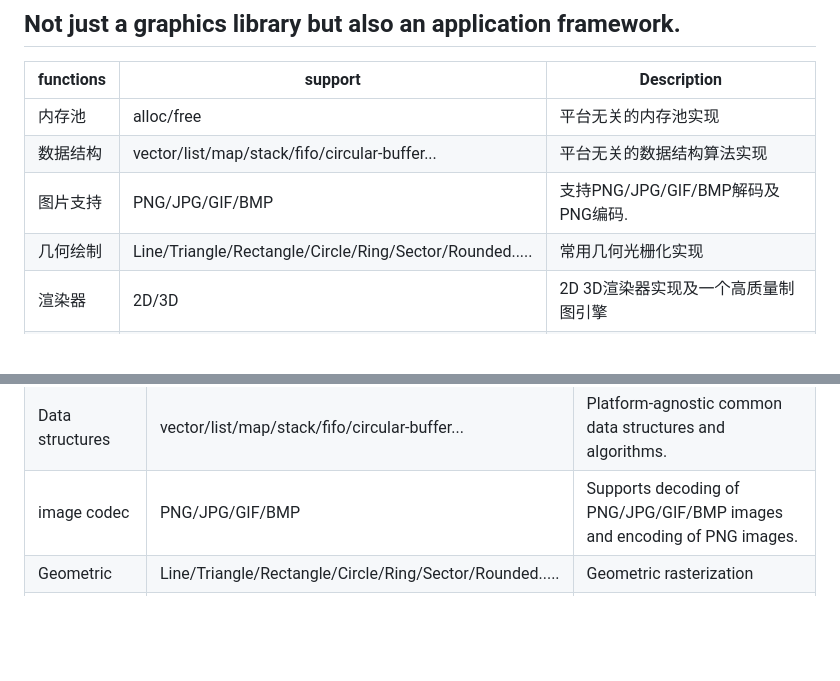
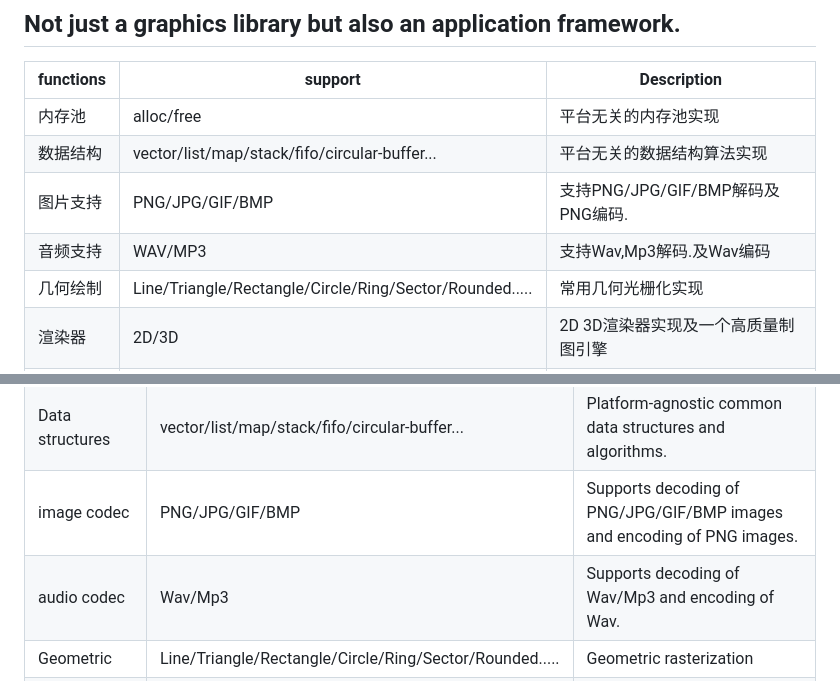
Before and after one commit to matrixcascade/PainterEngine, a Markdown page: README.md, 2 parts joined by grey strips. Drawn GitHub-style; blank space fills up the shorter version.

```diff
--- a/README.md
+++ b/README.md
@@ -87,6 +87,7 @@ You can now use your IDE to compile PainterEngine with these steps. PainterEngin
 | 内存池                 | alloc/free                                                   | 平台无关的内存池实现                              |
 | 数据结构               | vector/list/map/stack/fifo/circular-buffer...                | 平台无关的数据结构算法实现                          |
 | 图片支持               | PNG/JPG/GIF/BMP                                              | 支持PNG/JPG/GIF/BMP解码及PNG编码.           |
+| 音频支持               | WAV/MP3                                              | 支持Wav,Mp3解码.及Wav编码|
 | 几何绘制               | Line/Triangle/Rectangle/Circle/Ring/Sector/Rounded.....      | 常用几何光栅化实现                                                                 |
 | 渲染器                | 2D/3D                                                        | 2D 3D渲染器实现及一个高质量制图引擎                                                 |
 | 动画                  | 2dx/live2D                                                   | 2D 动画和一个类Live2D 骨骼动画系统                                                  |
@@ -107,6 +108,7 @@ You can now use your IDE to compile PainterEngine with these steps. PainterEngin
 | memorypool            | alloc/free                                                   | Platform-agnostic memory management implementation.                               |
 | Data structures       | vector/list/map/stack/fifo/circular-buffer...                | Platform-agnostic common data structures and algorithms.                          |
 | image codec           | PNG/JPG/GIF/BMP                                              | Supports decoding of PNG/JPG/GIF/BMP images and encoding of PNG images.           |
+| audio codec           | Wav/Mp3                                              | Supports decoding of Wav/Mp3 and encoding of Wav.           |
 | Geometric             | Line/Triangle/Rectangle/Circle/Ring/Sector/Rounded.....      | Geometric rasterization                                                           |
 | Renderer              | 2d/3d                                                        | Implementation of a 2D/3D software renderer. A painting  engine.                  |
 | sound                 | mixer/piano/ks                                               | Includes an implementation of a mixer, a physically-modeled piano and Karplus-Strong string synthesis. Direct synthesis of PCM audio streams.|
```
